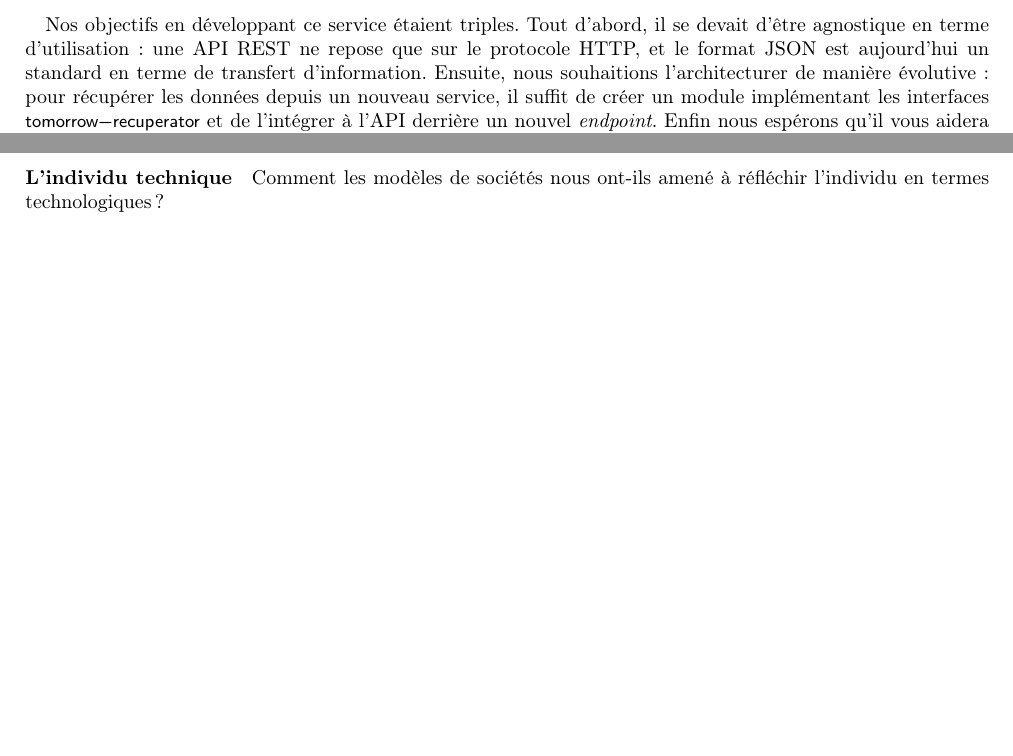
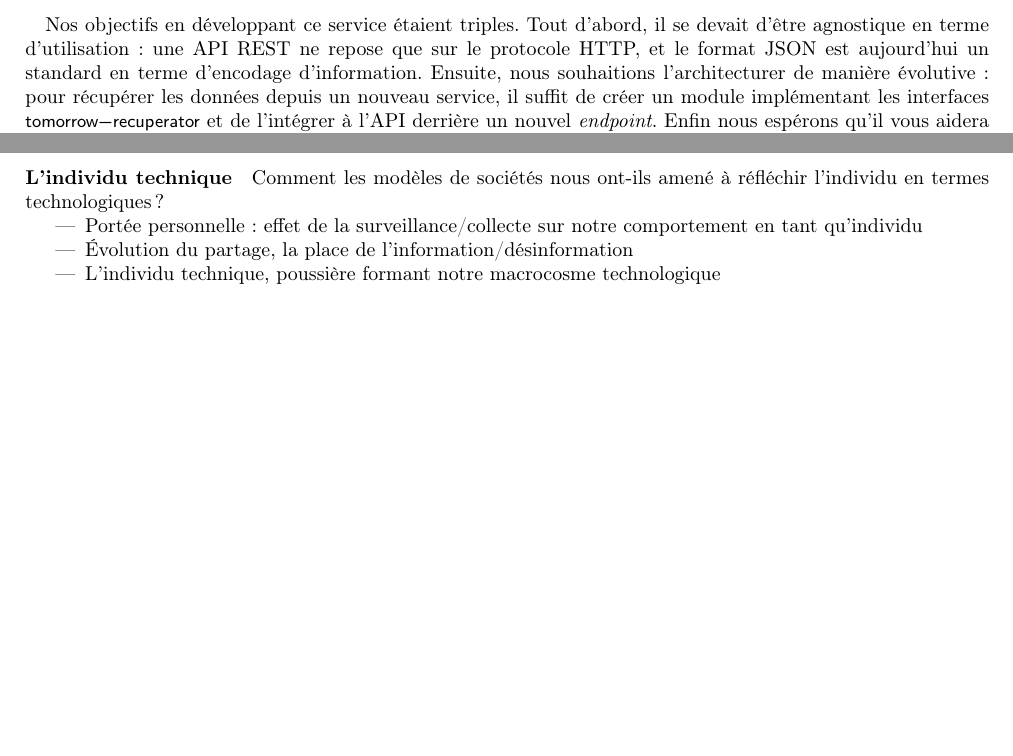
Before and after one commit to tomorrow-paper/paper, a LaTeX document (paper.tex, which reads chapters/01/02_irruption_des_technologies.tex, chapters/01/03_societes_de_controle.tex): two parts of page 13 of 22, joined at a grey line, cut so that both start at the same text, the shorter picture padded with empty space. Compiled offline with pdfLaTeX.

Commit message:
I.3 draft

```diff
--- a/chapters/01/02_irruption_des_technologies.tex
+++ b/chapters/01/02_irruption_des_technologies.tex
@@ -161,7 +161,7 @@ Les \emph{endpoints} actuels sont les suivants (tous les modules peuvent être t
 
 \paragraph{} Nos objectifs en développant ce service étaient triples. Tout d'abord, il se devait d'être agnostique en terme
 d'utilisation : une API REST ne repose que sur le protocole HTTP, et le format JSON est aujourd'hui un standard en terme
-de transfert d'information. Ensuite, nous souhaitions l'architecturer de manière évolutive : pour récupérer les données
+d'encodage d'information. Ensuite, nous souhaitions l'architecturer de manière évolutive : pour récupérer les données
 depuis un nouveau service, il suffit de créer un module implémentant les interfaces \lstinline{tomorrow-recuperator} et
 de l'intégrer à l'API derrière un nouvel \emph{endpoint}. Enfin nous espérons qu'il vous aidera à prendre conscience que
 rien n'empêche l'exploitation d'une donnée accessible publiquement sur Internet de nos jours. Car peu importe le nombre
--- a/chapters/01/03_societes_de_controle.tex
+++ b/chapters/01/03_societes_de_controle.tex
@@ -24,3 +24,9 @@ Quelle forme de contrôle incarnée par notre prototype ? À qui est-il destiné
 
 \paragraph{L'individu technique} Comment les modèles de sociétés nous ont-ils amené à
 réfléchir l'individu en termes technologiques ?
+
+\begin{itemize}
+    \item Portée personnelle : effet de la surveillance/collecte sur notre comportement en tant qu'individu
+    \item Évolution du partage, la place de l'information/désinformation
+    \item L'individu technique, poussière formant notre macrocosme technologique
+\end{itemize}
```
Also changed, not shown: chapters/01/02_irruption_des_technologies.tex (2 more changed lines).
